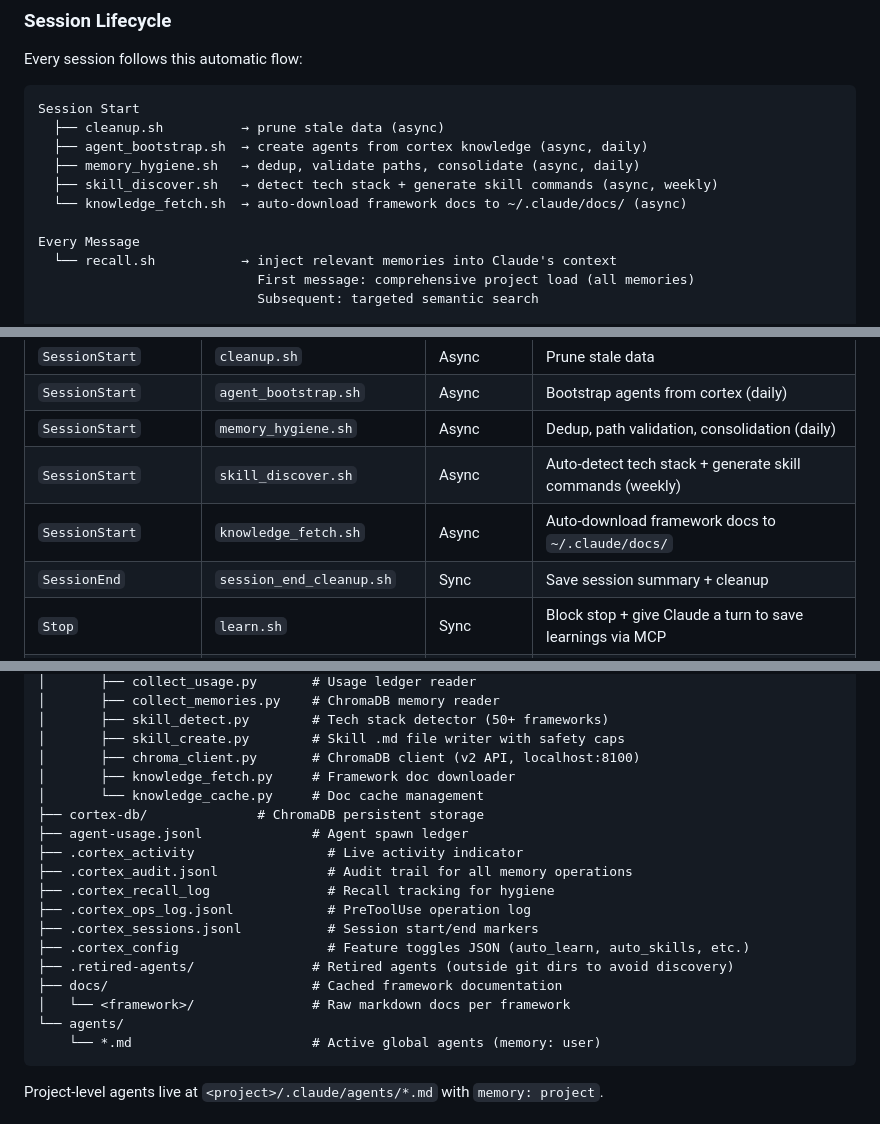
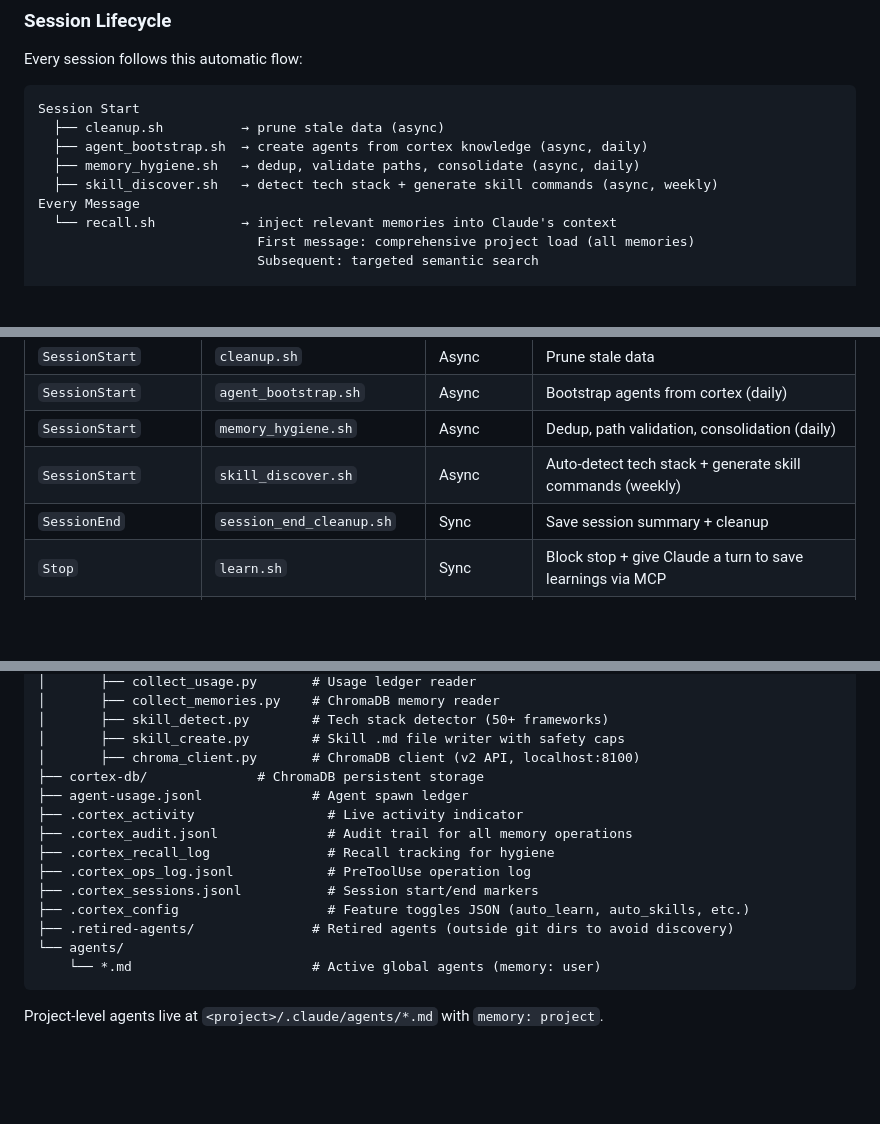
Before and after one commit to digin1/claude-code-vmem-agents, a Markdown page: README.md, 3 parts joined by grey strips. Drawn GitHub-style; blank space fills up the shorter version.

````diff
--- a/README.md
+++ b/README.md
@@ -339,8 +328,6 @@ Session Start
   ├── agent_bootstrap.sh  → create agents from cortex knowledge (async, daily)
   ├── memory_hygiene.sh   → dedup, validate paths, consolidate (async, daily)
   ├── skill_discover.sh   → detect tech stack + generate skill commands (async, weekly)
-  └── knowledge_fetch.sh  → auto-download framework docs to ~/.claude/docs/ (async)
-
 Every Message
   └── recall.sh           → inject relevant memories into Claude's context
                             First message: comprehensive project load (all memories)
@@ -476,7 +463,6 @@ Unlike the automatic path (which uses LLM knowledge only), the manual command us
 | `SessionStart` | `agent_bootstrap.sh` | Async | Bootstrap agents from cortex (daily) |
 | `SessionStart` | `memory_hygiene.sh` | Async | Dedup, path validation, consolidation (daily) |
 | `SessionStart` | `skill_discover.sh` | Async | Auto-detect tech stack + generate skill commands (weekly) |
-| `SessionStart` | `knowledge_fetch.sh` | Async | Auto-download framework docs to `~/.claude/docs/` |
 | `SessionEnd` | `session_end_cleanup.sh` | Sync | Save session summary + cleanup |
 | `Stop` | `learn.sh` | Sync | Block stop + give Claude a turn to save learnings via MCP |
 | `Stop` | `fleet_eval_stop.sh` | Sync | Lightweight fleet health check |
@@ -657,8 +638,6 @@ The MCP server exposes resources that can be referenced with `@` in the Claude C
 │       ├── skill_detect.py        # Tech stack detector (50+ frameworks)
 │       ├── skill_create.py        # Skill .md file writer with safety caps
 │       ├── chroma_client.py       # ChromaDB client (v2 API, localhost:8100)
-│       ├── knowledge_fetch.py     # Framework doc downloader
-│       └── knowledge_cache.py     # Doc cache management
 ├── cortex-db/              # ChromaDB persistent storage
 ├── agent-usage.jsonl              # Agent spawn ledger
 ├── .cortex_activity                 # Live activity indicator
@@ -668,8 +647,6 @@ The MCP server exposes resources that can be referenced with `@` in the Claude C
 ├── .cortex_sessions.jsonl           # Session start/end markers
 ├── .cortex_config                   # Feature toggles JSON (auto_learn, auto_skills, etc.)
 ├── .retired-agents/               # Retired agents (outside git dirs to avoid discovery)
-├── docs/                          # Cached framework documentation
-│   └── <framework>/               # Raw markdown docs per framework
 └── agents/
     └── *.md                       # Active global agents (memory: user)
 ```
````
Also changed, not shown: other parts of README.md (+3 -19 lines).
